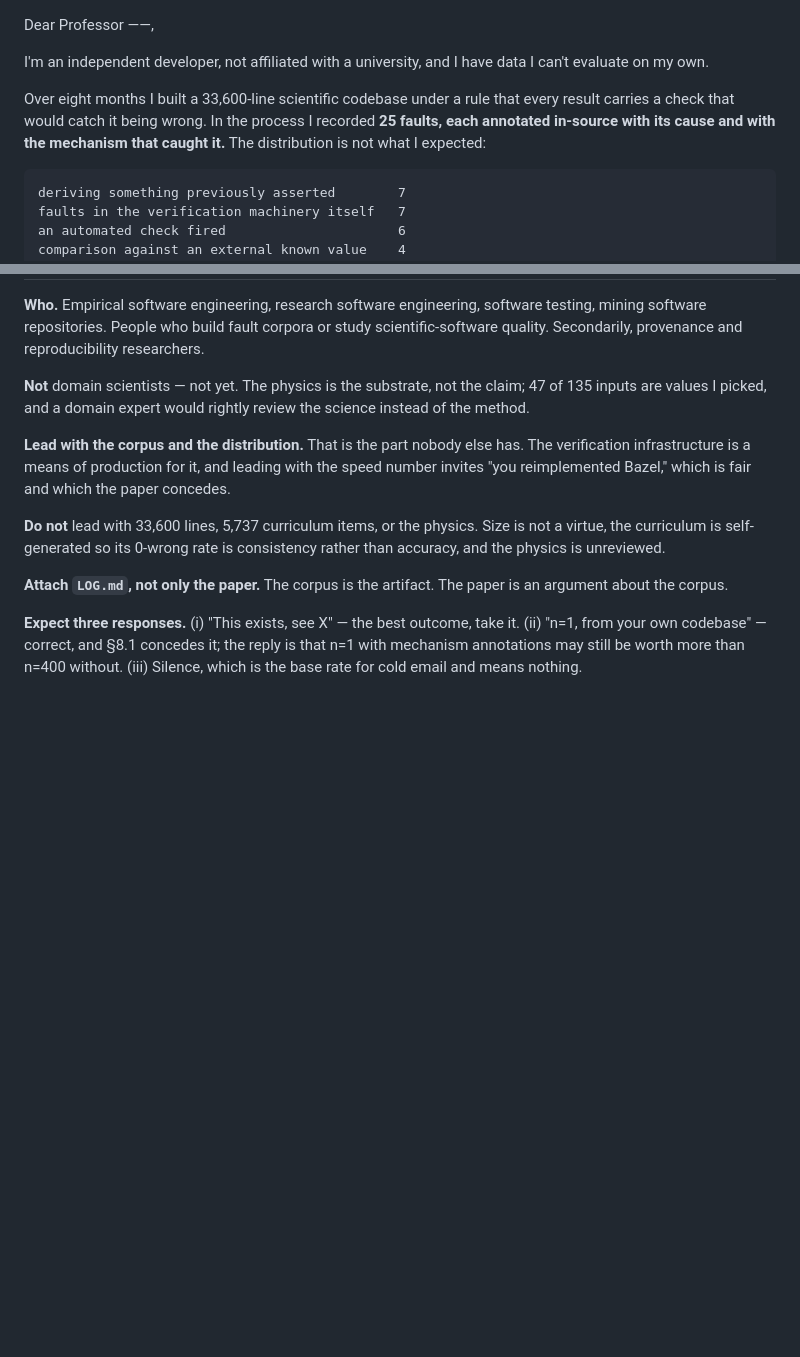
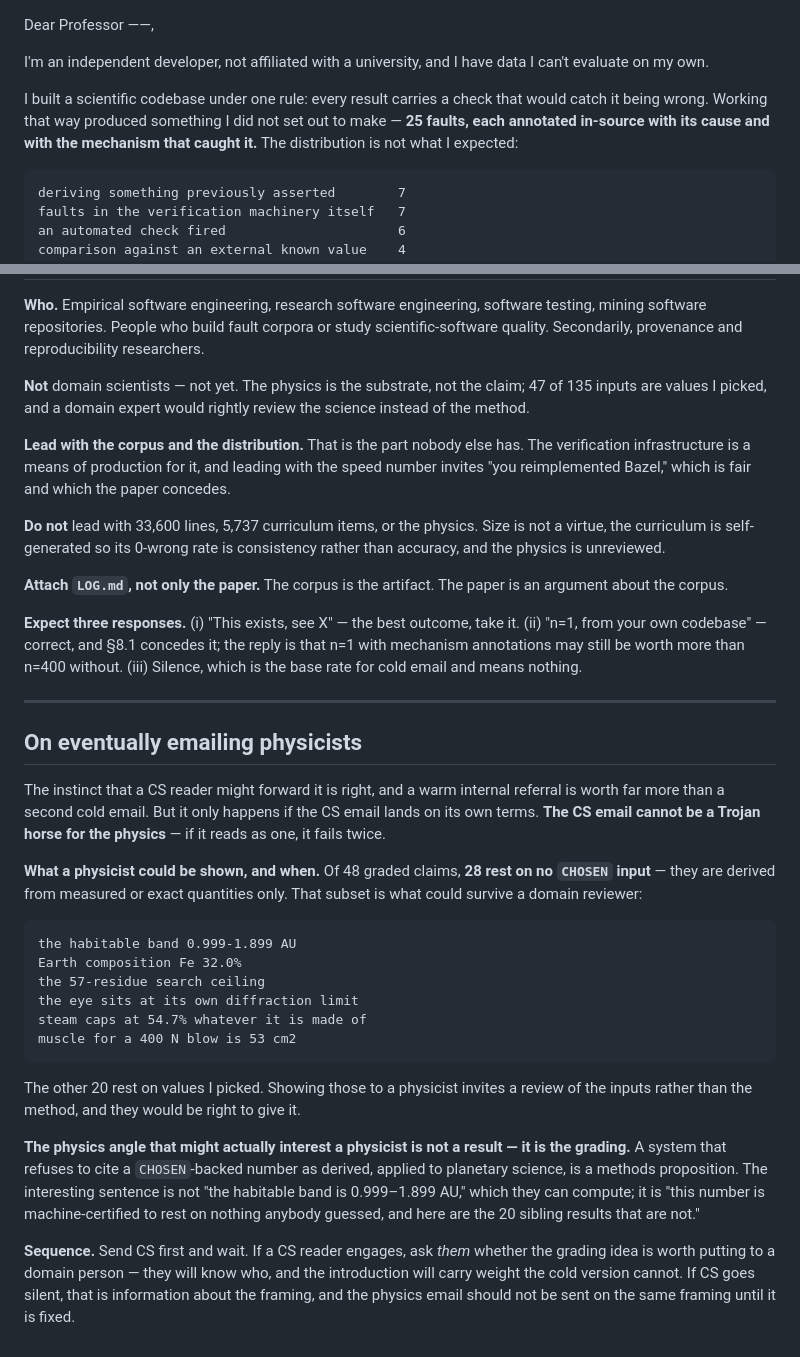
Before and after one commit to trentenbryant746-del/atlas3.2, a Markdown page: paper/email-draft.md, 2 parts joined by grey strips. GitHub-like rendering; blank space fills up the shorter version.

```diff
--- a/paper/email-draft.md
+++ b/paper/email-draft.md
@@ -13,10 +13,10 @@ Dear Professor ——,
 I'm an independent developer, not affiliated with a university, and I
 have data I can't evaluate on my own.
 
-Over eight months I built a 33,600-line scientific codebase under a
-rule that every result carries a check that would catch it being
-wrong. In the process I recorded **25 faults, each annotated in-source
-with its cause and with the mechanism that caught it.** The
+I built a scientific codebase under one rule: every result carries a
+check that would catch it being wrong. Working that way produced
+something I did not set out to make — **25 faults, each annotated
+in-source with its cause and with the mechanism that caught it.** The
 distribution is not what I expected:
 
     deriving something previously asserted        7
@@ -85,3 +85,44 @@ outcome, take it. (ii) "n=1, from your own codebase" — correct, and
 §8.1 concedes it; the reply is that n=1 with mechanism annotations may
 still be worth more than n=400 without. (iii) Silence, which is the
 base rate for cold email and means nothing.
+
+---
+
+## On eventually emailing physicists
+
+The instinct that a CS reader might forward it is right, and a warm
+internal referral is worth far more than a second cold email. But it
+only happens if the CS email lands on its own terms. **The CS email
+cannot be a Trojan horse for the physics** — if it reads as one, it
+fails twice.
+
+**What a physicist could be shown, and when.** Of 48 graded claims,
+**28 rest on no `CHOSEN` input** — they are derived from measured or
+exact quantities only. That subset is what could survive a domain
+reviewer:
+
+    the habitable band 0.999-1.899 AU
+    Earth composition Fe 32.0%
+    the 57-residue search ceiling
+    the eye sits at its own diffraction limit
+    steam caps at 54.7% whatever it is made of
+    muscle for a 400 N blow is 53 cm2
+
+The other 20 rest on values I picked. Showing those to a physicist
+invites a review of the inputs rather than the method, and they would
+be right to give it.
+
+**The physics angle that might actually interest a physicist is not a
+result — it is the grading.** A system that refuses to cite a
+`CHOSEN`-backed number as derived, applied to planetary science, is a
+methods proposition. The interesting sentence is not "the habitable
+band is 0.999–1.899 AU," which they can compute; it is "this number is
+machine-certified to rest on nothing anybody guessed, and here are the
+20 sibling results that are not."
+
+**Sequence.** Send CS first and wait. If a CS reader engages, ask
+*them* whether the grading idea is worth putting to a domain person —
+they will know who, and the introduction will carry weight the cold
+version cannot. If CS goes silent, that is information about the
+framing, and the physics email should not be sent on the same framing
+until it is fixed.
```
Also changed, not shown: paper/email-short.md (added, +55 -0 lines).
